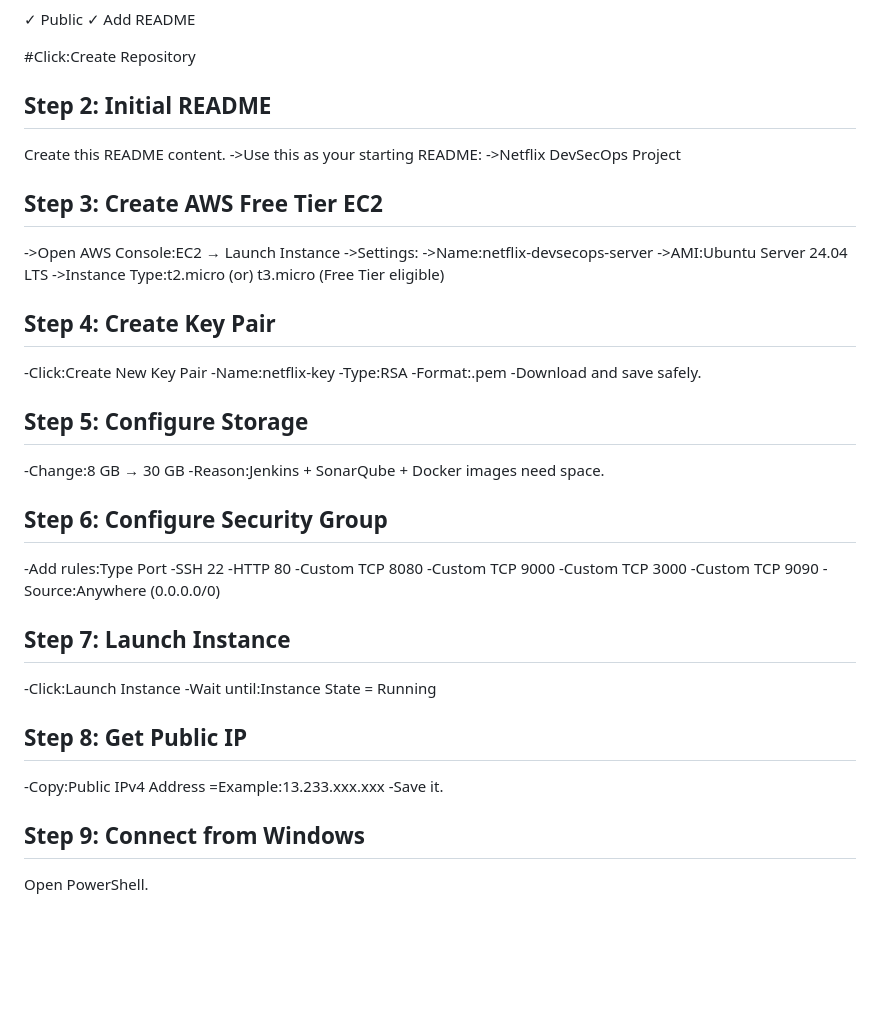
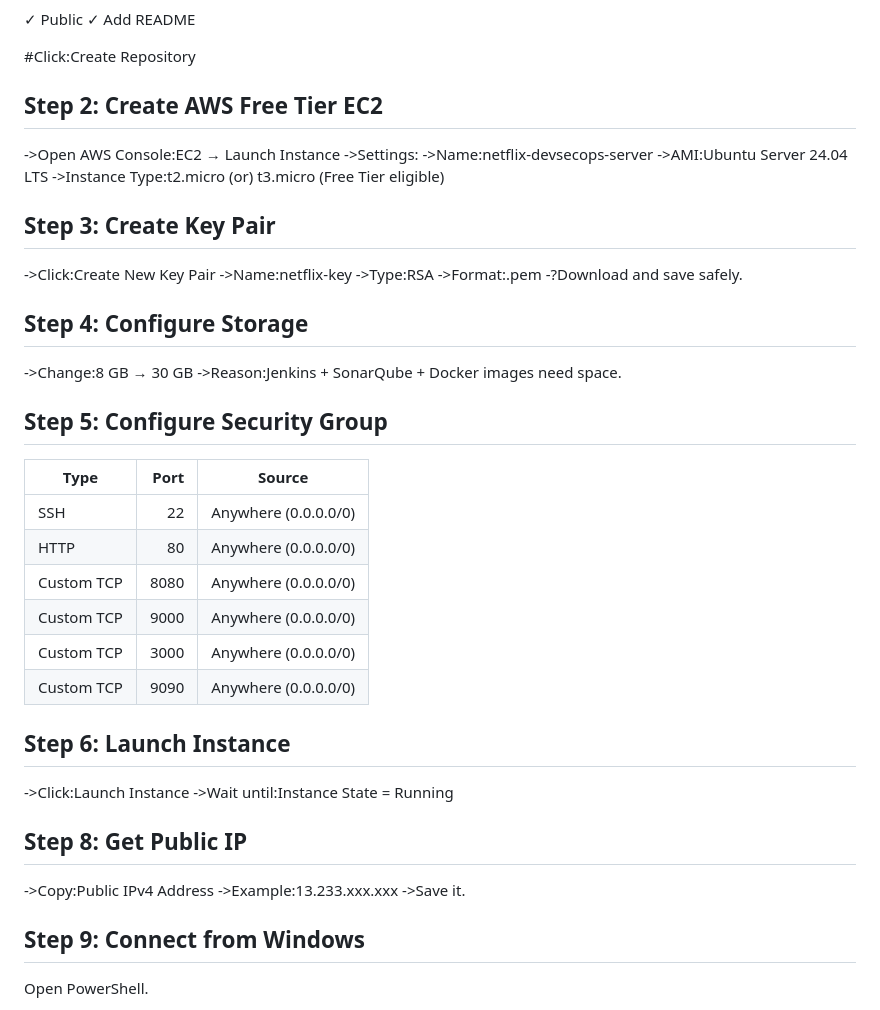
Before and after one commit to pradeepkumar-devops/netflix-devsecops-project, a Markdown page: README.md, the part around the change. GitHub-like rendering; blank space fills up the shorter version.

```diff
--- a/README.md
+++ b/README.md
@@ -109,48 +109,43 @@ Step 1: Create GitHub Repository First
 
 #Click:Create Repository
 
-## Step 2: Initial README
-Create this README content.
-->Use this as your starting README:
-->Netflix DevSecOps Project
-
-## Step 3: Create AWS Free Tier EC2
+## Step 2: Create AWS Free Tier EC2
 ->Open AWS Console:EC2 → Launch Instance
 ->Settings:
 ->Name:netflix-devsecops-server
 ->AMI:Ubuntu Server 24.04 LTS
 ->Instance Type:t2.micro (or) t3.micro   (Free Tier eligible)
 
-## Step 4: Create Key Pair
--Click:Create New Key Pair
--Name:netflix-key
--Type:RSA
- -Format:.pem
--Download and save safely.
+## Step 3: Create Key Pair
+->Click:Create New Key Pair
+->Name:netflix-key
+->Type:RSA
+ ->Format:.pem
+-?Download and save safely.
 
-## Step 5: Configure Storage
--Change:8 GB → 30 GB
--Reason:Jenkins + SonarQube + Docker images need space.
+## Step 4: Configure Storage
+->Change:8 GB → 30 GB
+->Reason:Jenkins + SonarQube + Docker images need space.
 
-## Step 6: Configure Security Group
+## Step 5: Configure Security Group
 
--Add rules:Type	Port
--SSH	22
--HTTP	80
--Custom TCP	8080
--Custom TCP	9000
--Custom TCP	3000
--Custom TCP	9090
--Source:Anywhere (0.0.0.0/0)
+| **Type**   | **Port** | **Source**           |
+| ---------- | -------: | -------------------- |
+| SSH        |       22 | Anywhere (0.0.0.0/0) |
+| HTTP       |       80 | Anywhere (0.0.0.0/0) |
+| Custom TCP |     8080 | Anywhere (0.0.0.0/0) |
+| Custom TCP |     9000 | Anywhere (0.0.0.0/0) |
+| Custom TCP |     3000 | Anywhere (0.0.0.0/0) |
+| Custom TCP |     9090 | Anywhere (0.0.0.0/0) |
 
-## Step 7: Launch Instance
--Click:Launch Instance
--Wait until:Instance State = Running
+## Step 6: Launch Instance
+->Click:Launch Instance
+->Wait until:Instance State = Running
 
 ## Step 8: Get Public IP
--Copy:Public IPv4 Address
-=Example:13.233.xxx.xxx
--Save it.
+->Copy:Public IPv4 Address
+->Example:13.233.xxx.xxx
+->Save it.
 
 ## Step 9: Connect from Windows
 
```
